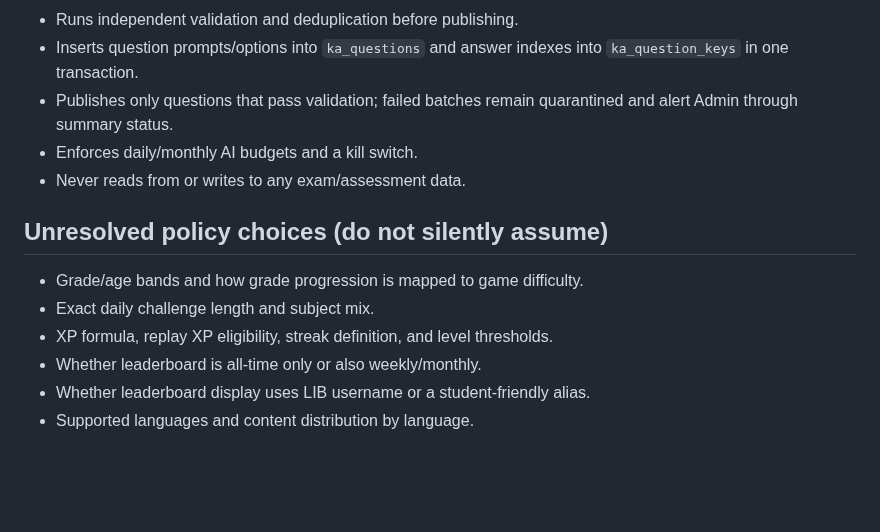
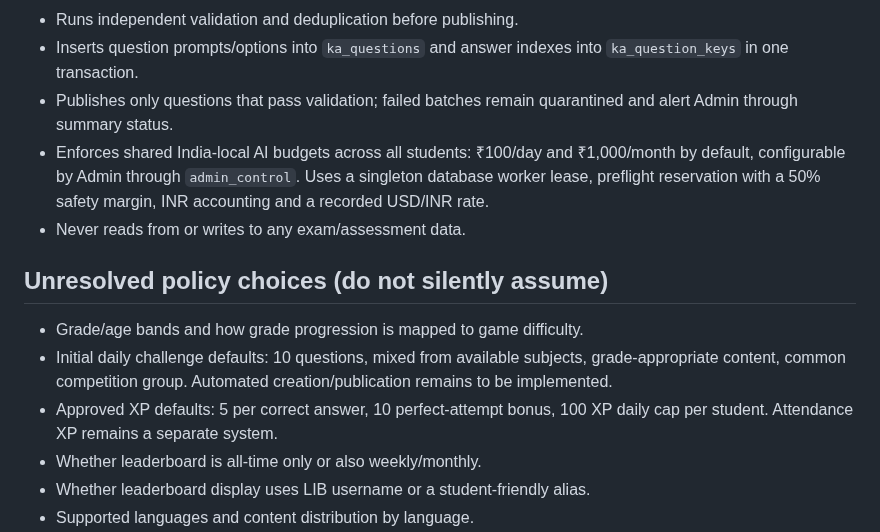
Before and after one commit to kakalirc/MYLIB, a Markdown page: knowledge-arena/BACKEND-CONTRACT.md, the part around the change. Drawn GitHub-style; blank space fills up the shorter version.

Commit message:
Document shared INR budget and approved challenge/XP defaults

```diff
--- a/knowledge-arena/BACKEND-CONTRACT.md
+++ b/knowledge-arena/BACKEND-CONTRACT.md
@@ -33,14 +33,14 @@ Status: implementation specification for the isolated Knowledge Arena branch. No
 - Runs independent validation and deduplication before publishing.
 - Inserts question prompts/options into `ka_questions` and answer indexes into `ka_question_keys` in one transaction.
 - Publishes only questions that pass validation; failed batches remain quarantined and alert Admin through summary status.
-- Enforces daily/monthly AI budgets and a kill switch.
+- Enforces shared India-local AI budgets across all students: ₹100/day and ₹1,000/month by default, configurable by Admin through `admin_control`. Uses a singleton database worker lease, preflight reservation with a 50% safety margin, INR accounting and a recorded USD/INR rate.
 - Never reads from or writes to any exam/assessment data.
 
 ## Unresolved policy choices (do not silently assume)
 
 - Grade/age bands and how grade progression is mapped to game difficulty.
-- Exact daily challenge length and subject mix.
-- XP formula, replay XP eligibility, streak definition, and level thresholds.
+- Initial daily challenge defaults: 10 questions, mixed from available subjects, grade-appropriate content, common competition group. Automated creation/publication remains to be implemented.
+- Approved XP defaults: 5 per correct answer, 10 perfect-attempt bonus, 100 XP daily cap per student. Attendance XP remains a separate system.
 - Whether leaderboard is all-time only or also weekly/monthly.
 - Whether leaderboard display uses LIB username or a student-friendly alias.
 - Supported languages and content distribution by language.
```
